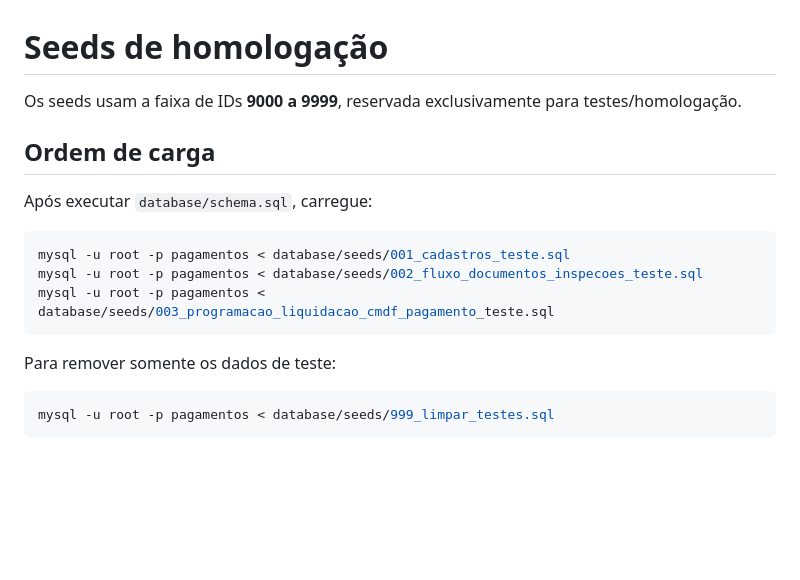
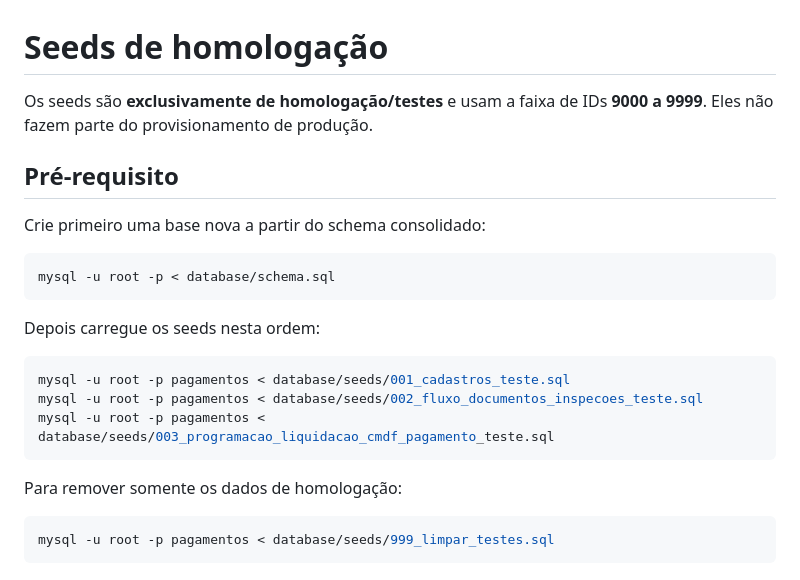
Before and after one commit to fernandesgyn/pagamentos, a Markdown page: database/seeds/README.md, the part around one of its changes. GitHub-like rendering; blank space fills up the shorter version.

````diff
--- a/database/seeds/README.md
+++ b/database/seeds/README.md
@@ -1,10 +1,16 @@
 # Seeds de homologação
 
-Os seeds usam a faixa de IDs **9000 a 9999**, reservada exclusivamente para testes/homologação.
+Os seeds são **exclusivamente de homologação/testes** e usam a faixa de IDs **9000 a 9999**. Eles não fazem parte do provisionamento de produção.
 
-## Ordem de carga
+## Pré-requisito
 
-Após executar `database/schema.sql`, carregue:
+Crie primeiro uma base nova a partir do schema consolidado:
+
+```bash
+mysql -u root -p < database/schema.sql
+```
+
+Depois carregue os seeds nesta ordem:
 
 ```bash
 mysql -u root -p pagamentos < database/seeds/001_cadastros_teste.sql
@@ -12,7 +18,7 @@ mysql -u root -p pagamentos < database/seeds/002_fluxo_documentos_inspecoes_test
 mysql -u root -p pagamentos < database/seeds/003_programacao_liquidacao_cmdf_pagamento_teste.sql
 ```
 
-Para remover somente os dados de teste:
+Para remover somente os dados de homologação:
 
 ```bash
 mysql -u root -p pagamentos < database/seeds/999_limpar_testes.sql
````
Also changed, not shown: other parts of database/seeds/README.md (+49 -30 lines).
